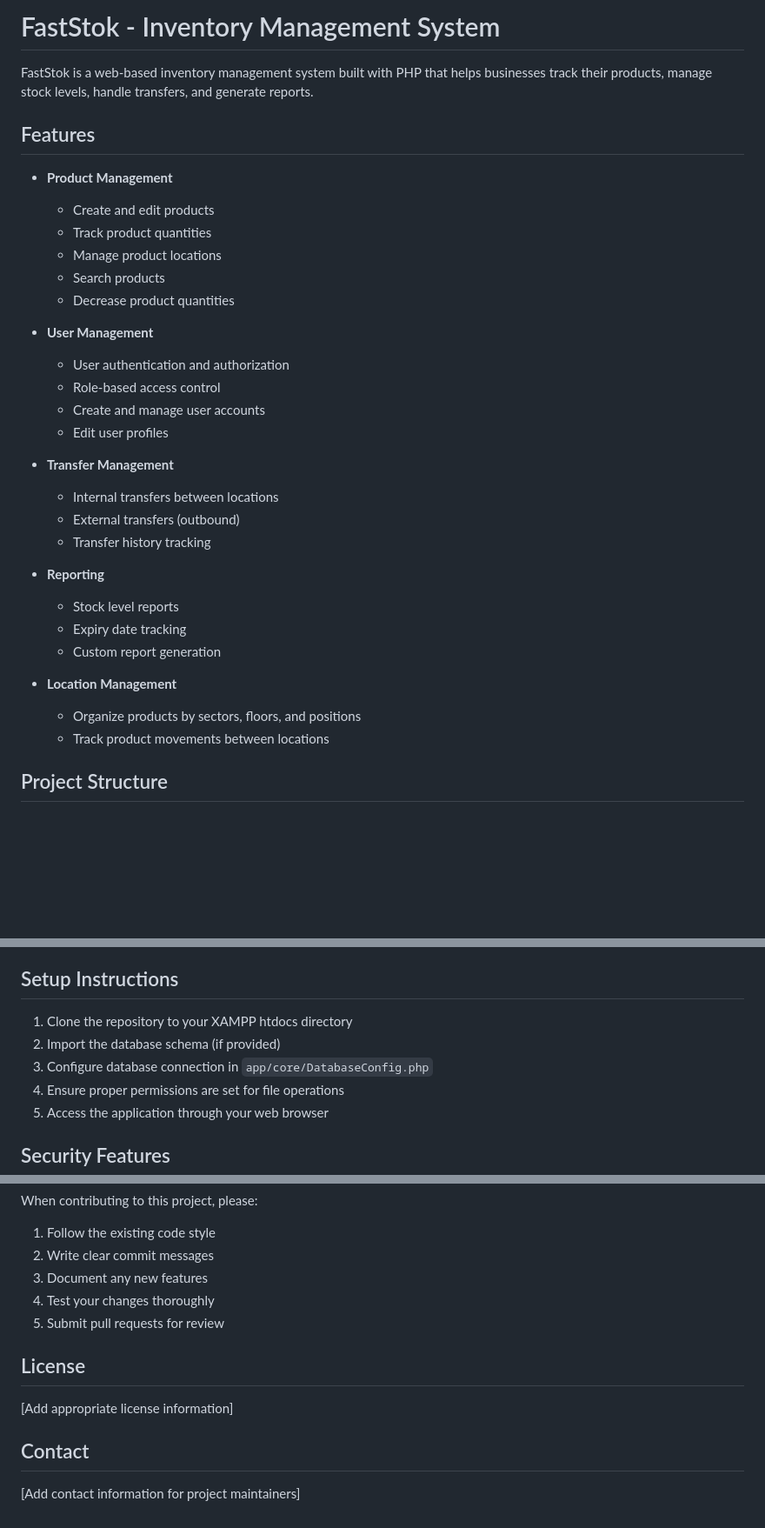
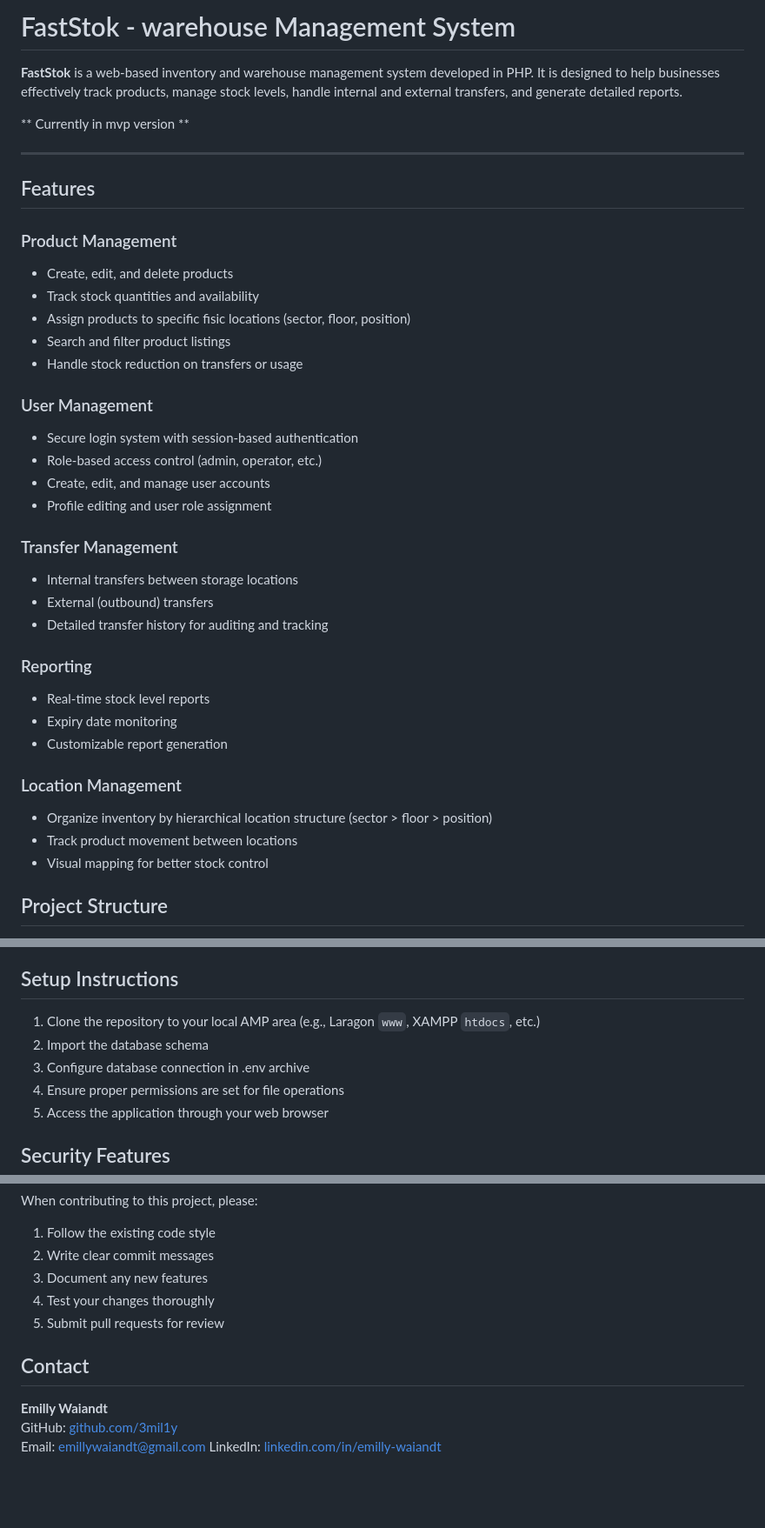
Before and after one commit to 3mil1y/faststok, a Markdown page: README.md, 3 parts joined by grey strips. Shown: that part at 87% size. Rendered like a GitHub page; blank space fills up the shorter version.

```diff
--- a/README.md
+++ b/README.md
@@ -1,35 +1,40 @@
-# FastStok - Inventory Management System
+# FastStok - warehouse Management System
 
-FastStok is a web-based inventory management system built with PHP that helps businesses track their products, manage stock levels, handle transfers, and generate reports.
+**FastStok** is a web-based inventory and warehouse management system developed in PHP. It is designed to help businesses effectively track products, manage stock levels, handle internal and external transfers, and generate detailed reports.
+
+** Currently in mvp version **
+
+---
 
 ## Features
 
-- **Product Management**
-  - Create and edit products
-  - Track product quantities
-  - Manage product locations
-  - Search products
-  - Decrease product quantities
+### Product Management
+- Create, edit, and delete products
+- Track stock quantities and availability
+- Assign products to specific fisic locations (sector, floor, position)
+- Search and filter product listings
+- Handle stock reduction on transfers or usage
 
-- **User Management**
-  - User authentication and authorization
-  - Role-based access control
-  - Create and manage user accounts
-  - Edit user profiles
+### User Management
+- Secure login system with session-based authentication
+- Role-based access control (admin, operator, etc.)
+- Create, edit, and manage user accounts
+- Profile editing and user role assignment
 
-- **Transfer Management**
-  - Internal transfers between locations
-  - External transfers (outbound)
-  - Transfer history tracking
+### Transfer Management
+- Internal transfers between storage locations
+- External (outbound) transfers
+- Detailed transfer history for auditing and tracking
 
-- **Reporting**
-  - Stock level reports
-  - Expiry date tracking
-  - Custom report generation
+### Reporting
+- Real-time stock level reports
+- Expiry date monitoring
+- Customizable report generation
 
-- **Location Management**
-  - Organize products by sectors, floors, and positions
-  - Track product movements between locations
+### Location Management
+- Organize inventory by hierarchical location structure (sector > floor > position)
+- Track product movement between locations
+- Visual mapping for better stock control
 
 ## Project Structure
 
@@ -79,9 +84,9 @@ app/
 
 ## Setup Instructions
 
-1. Clone the repository to your XAMPP htdocs directory
-2. Import the database schema (if provided)
-3. Configure database connection in `app/core/DatabaseConfig.php`
+1. Clone the repository to your local AMP area (e.g., Laragon `www`, XAMPP `htdocs`, etc.)
+2. Import the database schema
+3. Configure database connection in .env archive
 4. Ensure proper permissions are set for file operations
 5. Access the application through your web browser
 
@@ -119,10 +124,9 @@ When contributing to this project, please:
 4. Test your changes thoroughly
 5. Submit pull requests for review
 
-## License
-
-[Add appropriate license information]
-
 ## Contact
 
-[Add contact information for project maintainers]
+**Emilly Waiandt**
+GitHub: [github.com/3mil1y](https://github.com/3mil1y)
+Email: emillywaiandt@gmail.com
+LinkedIn: [linkedin.com/in/emilly-waiandt](https://www.linkedin.com/in/emilly-waiandt)
```
